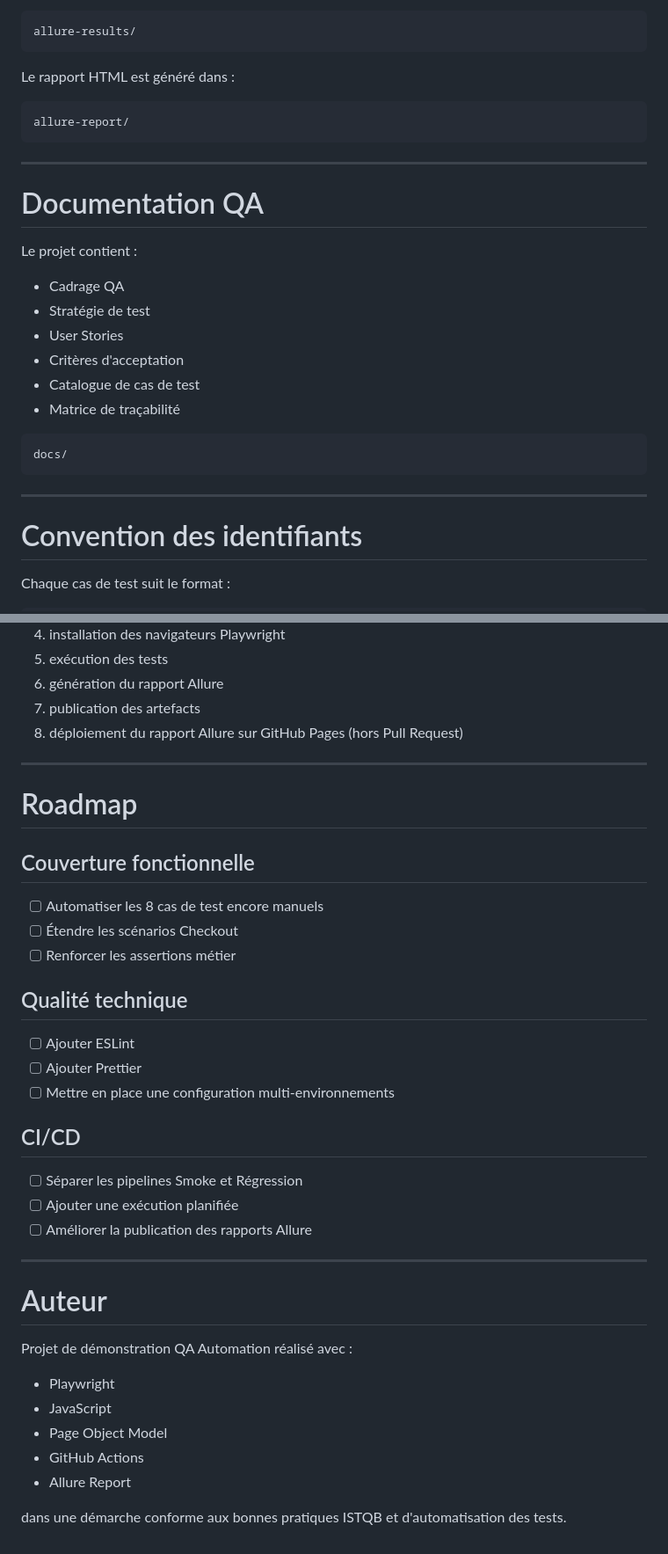
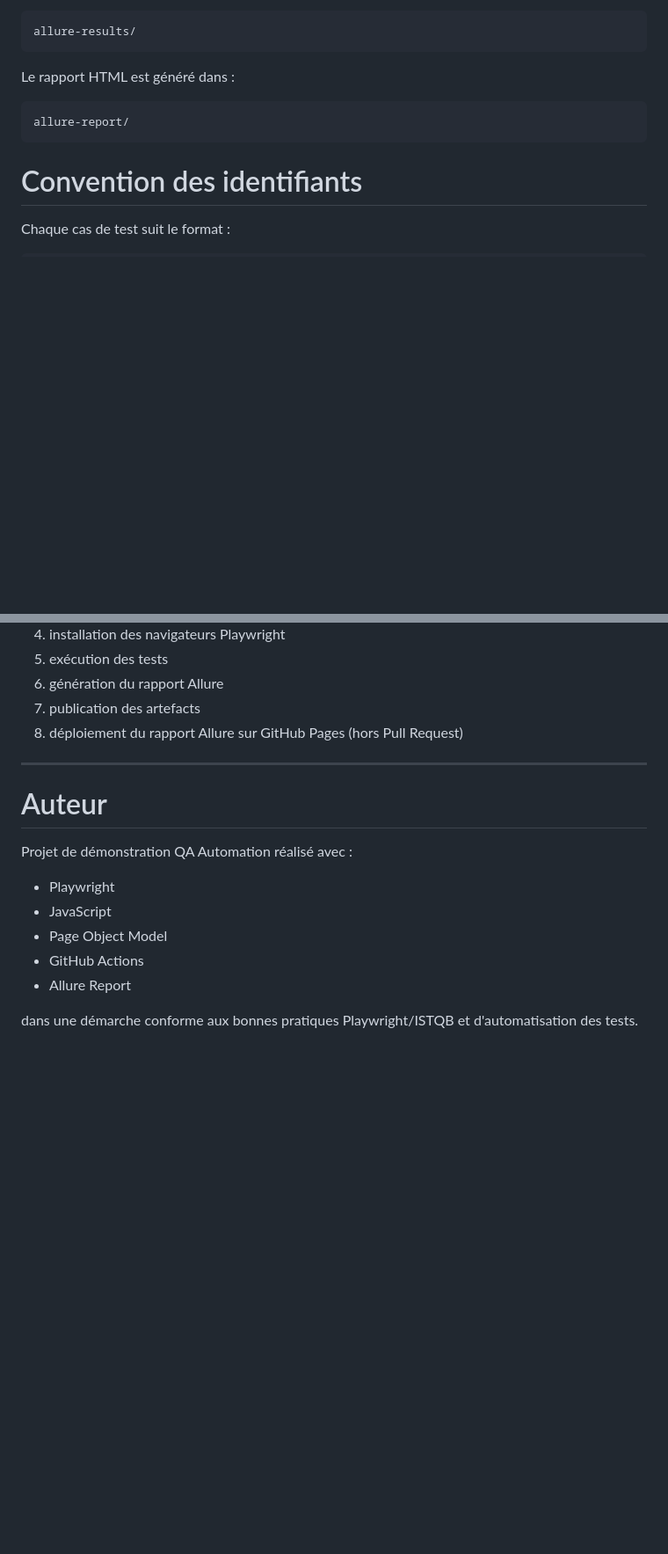
Before and after one commit to maximejoannis/saucedemo-qa-automation, a Markdown page: README.md, 2 parts joined by grey strips. Shown at 88% size. Drawn GitHub-style; blank space fills up the shorter version.

````diff
--- a/README.md
+++ b/README.md
@@ -373,25 +373,6 @@ Le rapport HTML est généré dans :
 allure-report/
 ```
 
----
-
-# Documentation QA
-
-Le projet contient :
-
-- Cadrage QA
-- Stratégie de test
-- User Stories
-- Critères d'acceptation
-- Catalogue de cas de test
-- Matrice de traçabilité
-
-```
-docs/
-```
-
----
-
 # Convention des identifiants
 
 Chaque cas de test suit le format :
@@ -468,28 +449,6 @@ Le workflow GitHub Actions :
 
 ---
 
-# Roadmap
-
-## Couverture fonctionnelle
-
-- [ ] Automatiser les 8 cas de test encore manuels
-- [ ] Étendre les scénarios Checkout
-- [ ] Renforcer les assertions métier
-
-## Qualité technique
-
-- [ ] Ajouter ESLint
-- [ ] Ajouter Prettier
-- [ ] Mettre en place une configuration multi-environnements
-
-## CI/CD
-
-- [ ] Séparer les pipelines Smoke et Régression
-- [ ] Ajouter une exécution planifiée
-- [ ] Améliorer la publication des rapports Allure
-
----
-
 # Auteur
 
 Projet de démonstration QA Automation réalisé avec :
@@ -500,4 +459,4 @@ Projet de démonstration QA Automation réalisé avec :
 - GitHub Actions
 - Allure Report
 
-dans une démarche conforme aux bonnes pratiques ISTQB et d'automatisation des tests.
+dans une démarche conforme aux bonnes pratiques Playwright/ISTQB et d'automatisation des tests.
````
Also changed, not shown: other parts of README.md (+1 -1 lines).
